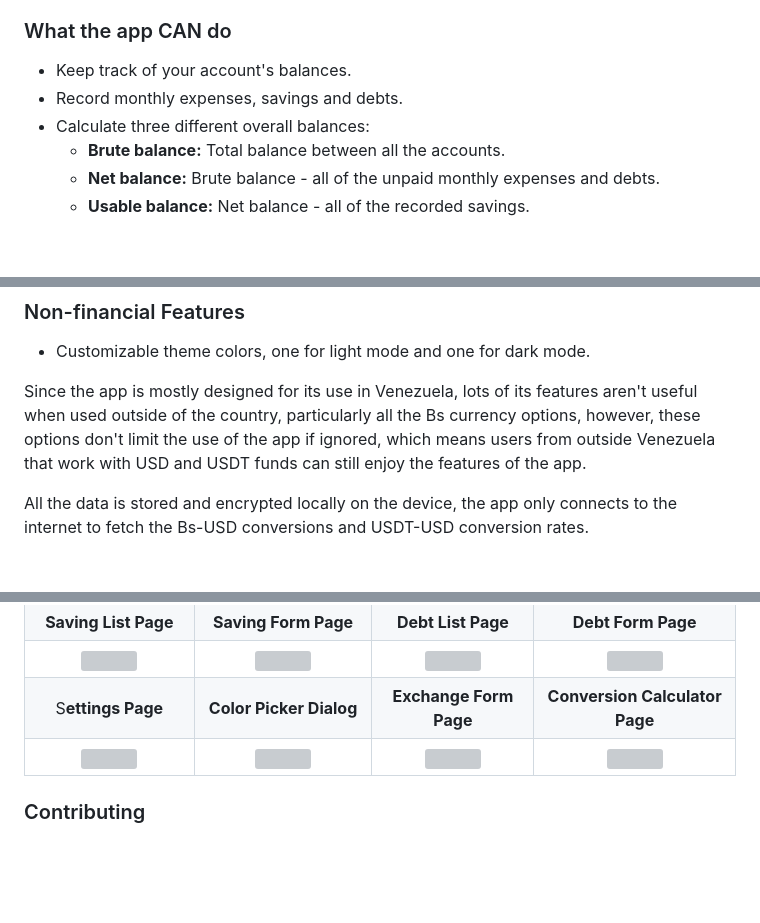
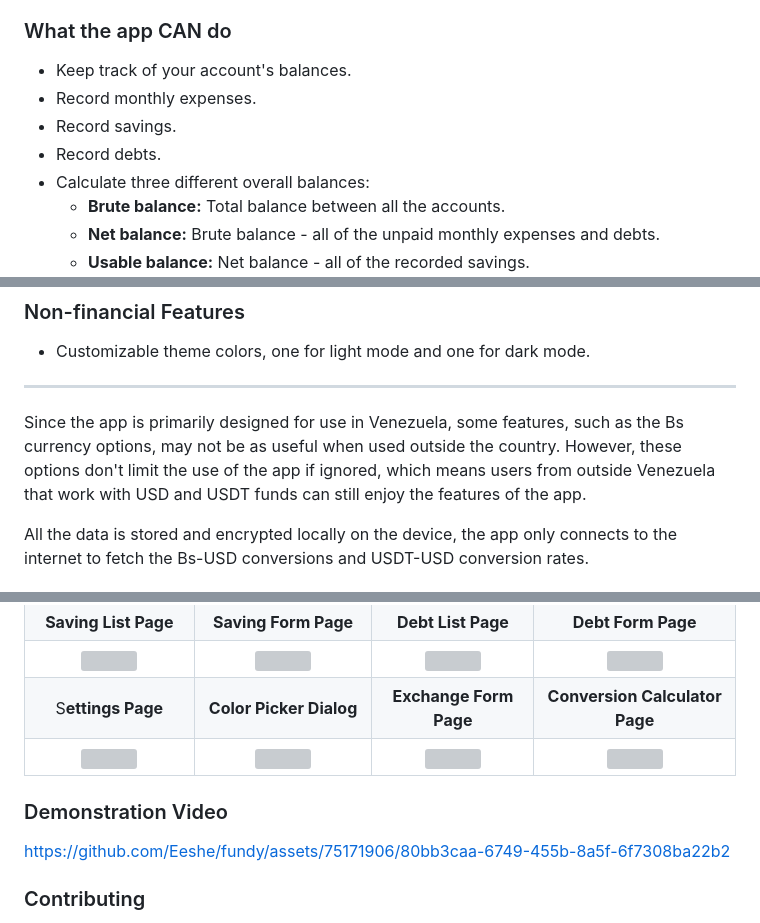
Before and after one commit to Eeshe/fundy, a Markdown page: README.md, 3 parts joined by grey strips. Rendered like a GitHub page; blank space fills up the shorter version; grey boxes are pictures that could not be loaded.

```diff
--- a/README.md
+++ b/README.md
@@ -6,7 +6,9 @@ help manage all of the user's funds in order to achieve better financial plannin
 ### What the app CAN do
 
 - Keep track of your account's balances.
-- Record monthly expenses, savings and debts.
+- Record monthly expenses.
+- Record savings.
+- Record debts.
 - Calculate three different overall balances:
   - **Brute balance:** Total balance between all the accounts.
   - **Net balance:** Brute balance - all of the unpaid monthly expenses and debts.
@@ -24,9 +26,11 @@ help manage all of the user's funds in order to achieve better financial plannin
 
 - Customizable theme colors, one for light mode and one for dark mode.
 
-Since the app is mostly designed for its use in Venezuela, lots of its features aren't useful when
-used outside of the country, particularly all the Bs currency options, however, these options don't
-limit the use of the app if ignored, which means users from outside Venezuela that work with USD and
+----
+
+Since the app is primarily designed for use in Venezuela, some features, such as the Bs currency
+options, may not be as useful when used outside the country. However, these options don't limit
+the use of the app if ignored, which means users from outside Venezuela that work with USD and
 USDT funds can still enjoy the features of the app.
 
 All the data is stored and encrypted locally on the device, the app only connects to the internet to
@@ -44,6 +48,14 @@ fetch the Bs-USD conversions and USDT-USD conversion rates.
 |                                     S**ettings Page**                                      |                                   **Color Picker Dialog**                                    |                                  **Exchange Form Page**                                   |                                  **Conversion Calculator Page**                                   |
 |    ![](https://github.com/Eeshe/fundy/blob/main/screenshots/settings_page.png?raw=true)    |  ![](https://github.com/Eeshe/fundy/blob/main/screenshots/color_picker_dialog.png?raw=true)  | ![](https://github.com/Eeshe/fundy/blob/main/screenshots/exchange_form_page.png?raw=true) | ![](https://github.com/Eeshe/fundy/blob/main/screenshots/conversion_calculator_page.png?raw=true) |
 
+### Demonstration Video
+
+
+
+https://github.com/Eeshe/fundy/assets/75171906/80bb3caa-6749-455b-8a5f-6f7308ba22b2
+
+
+
 ### Contributing
 
 If you wish to contribute to the project you are more than welcome to do so. You just need to open a
```
